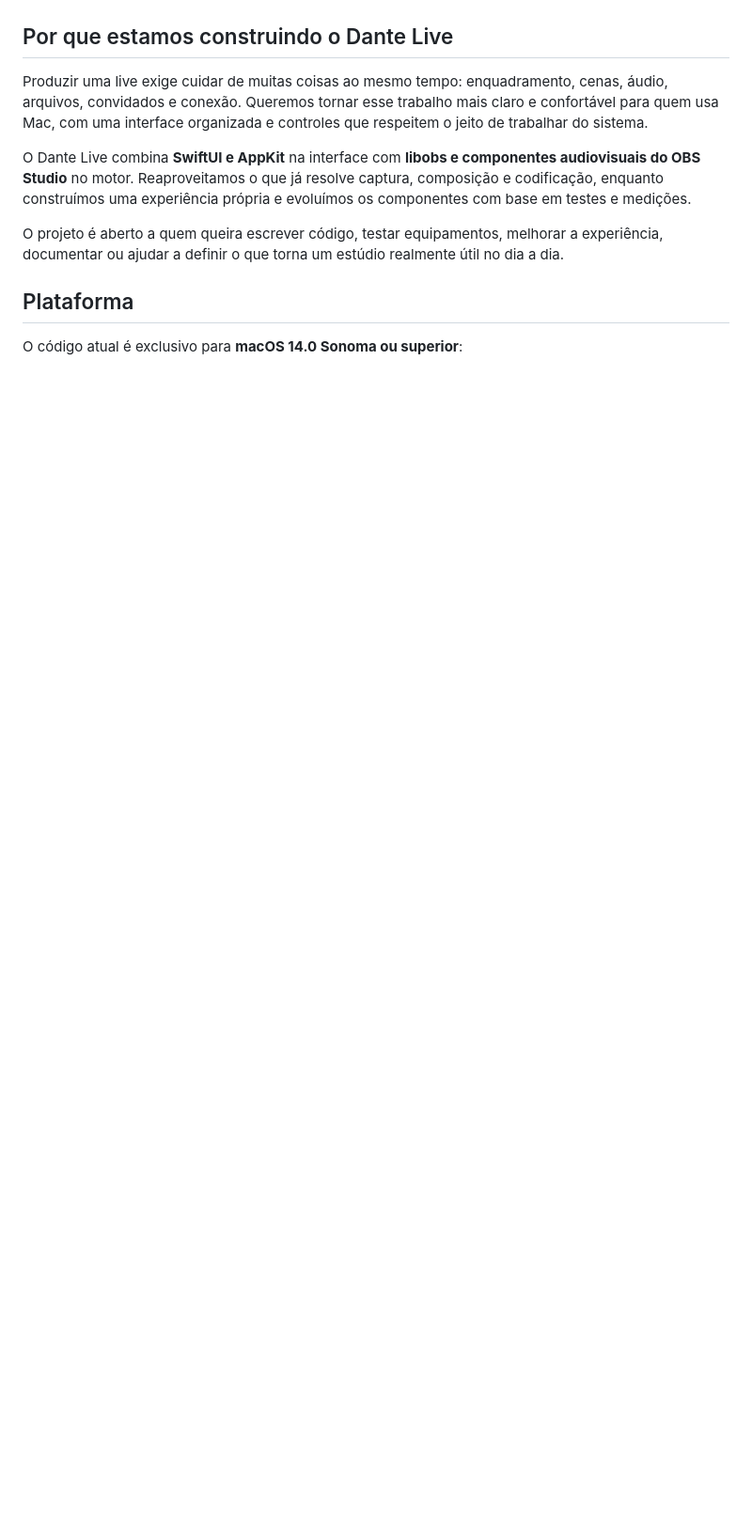
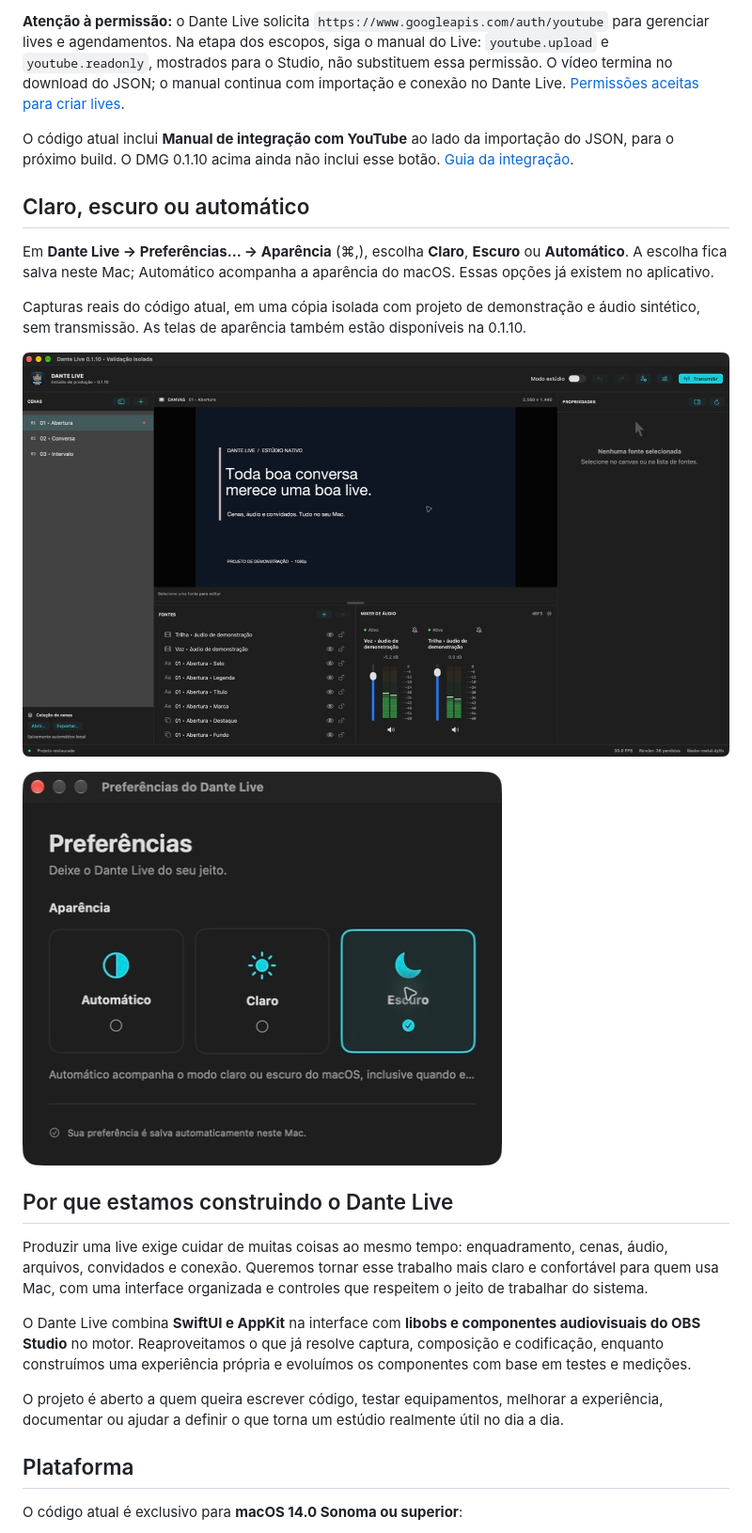
Before and after one commit to dantetesta/dante-live, a Markdown page: README.md, the part around one of its changes. Shown at 94% size. Rendered like a GitHub page; pictures changed too: docs/images/estudio-escuro.jpg (added), docs/images/preferencias-aparencia.jpg (added); blank space fills up the shorter version.

Commit message:
feat: local YouTube library cleanup and illustrated integration tutorial

```diff
--- a/README.md
+++ b/README.md
@@ -60,3 +76,17 @@ Interface de convite experimental para até dois participantes. A imagem mostra
+**Atenção à permissão:** o Dante Live solicita `https://www.googleapis.com/auth/youtube` para gerenciar lives e agendamentos. Na etapa dos escopos, siga o manual do Live: `youtube.upload` e `youtube.readonly`, mostrados para o Studio, não substituem essa permissão. O vídeo termina no download do JSON; o manual continua com importação e conexão no Dante Live. [Permissões aceitas para criar lives](https://developers.google.com/youtube/data/live/reference/rest/v3/liveBroadcasts/insert).
+
+O código atual inclui **Manual de integração com YouTube** ao lado da importação do JSON, para o próximo build. O DMG 0.1.10 acima ainda não inclui esse botão. [Guia da integração](docs/YOUTUBE.md).
+
+## Claro, escuro ou automático
+
+Em **Dante Live → Preferências… → Aparência** (⌘,), escolha **Claro**, **Escuro** ou **Automático**. A escolha fica salva neste Mac; Automático acompanha a aparência do macOS. Essas opções já existem no aplicativo.
+
+Capturas reais do código atual, em uma cópia isolada com projeto de demonstração e áudio sintético, sem transmissão. As telas de aparência também estão disponíveis na 0.1.10.
+
+![Estúdio Dante Live com interface escura e medidores de áudio ativos](docs/images/estudio-escuro.jpg)
+
+![Preferências com opções Automático, Claro e Escuro](docs/images/preferencias-aparencia.jpg)
+
 
 ## Por que estamos construindo o Dante Live
 
```
Also changed, not shown: other parts of README.md (+16 -0 lines), docs/YOUTUBE.md (+24 -0 lines), 8 other files.
